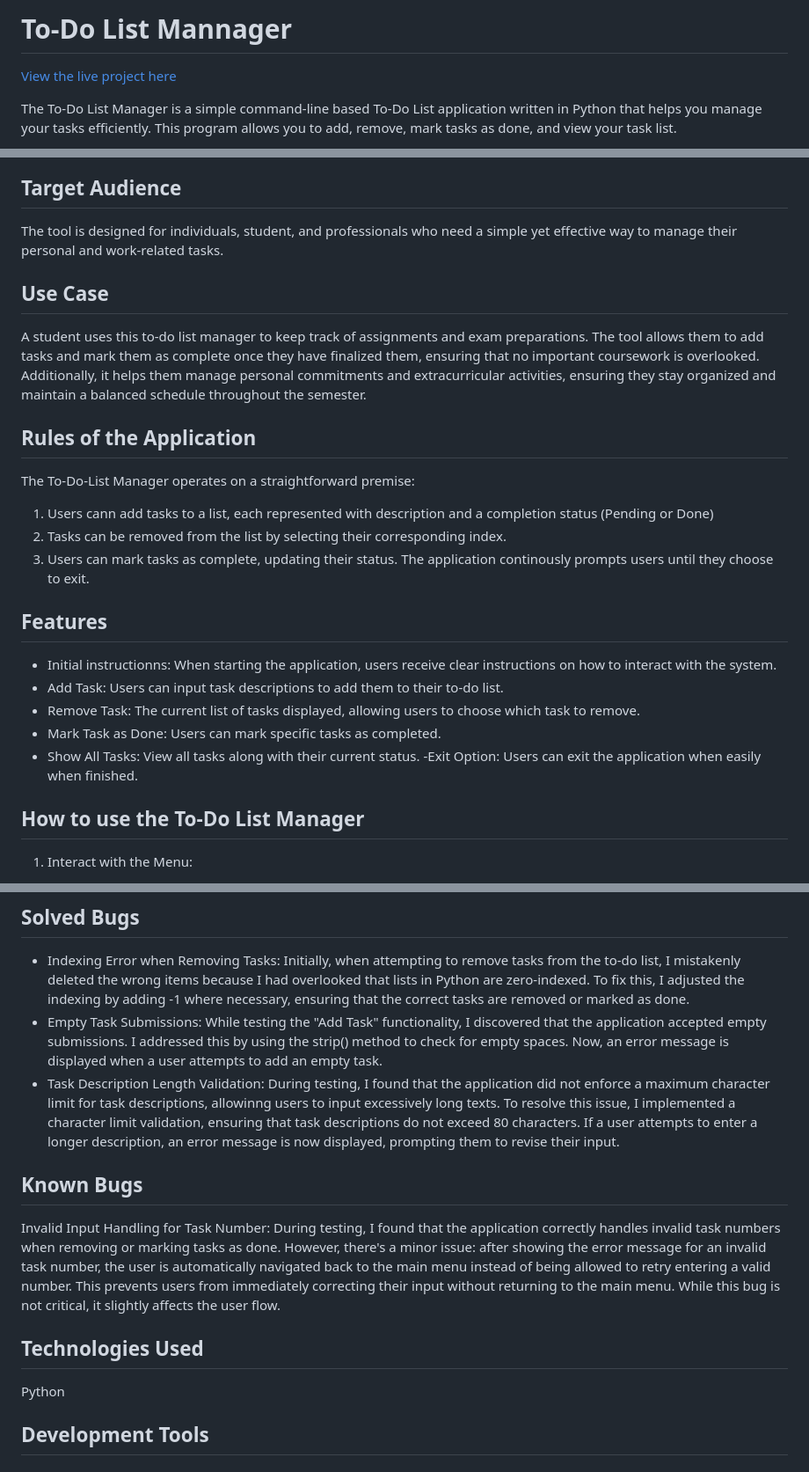
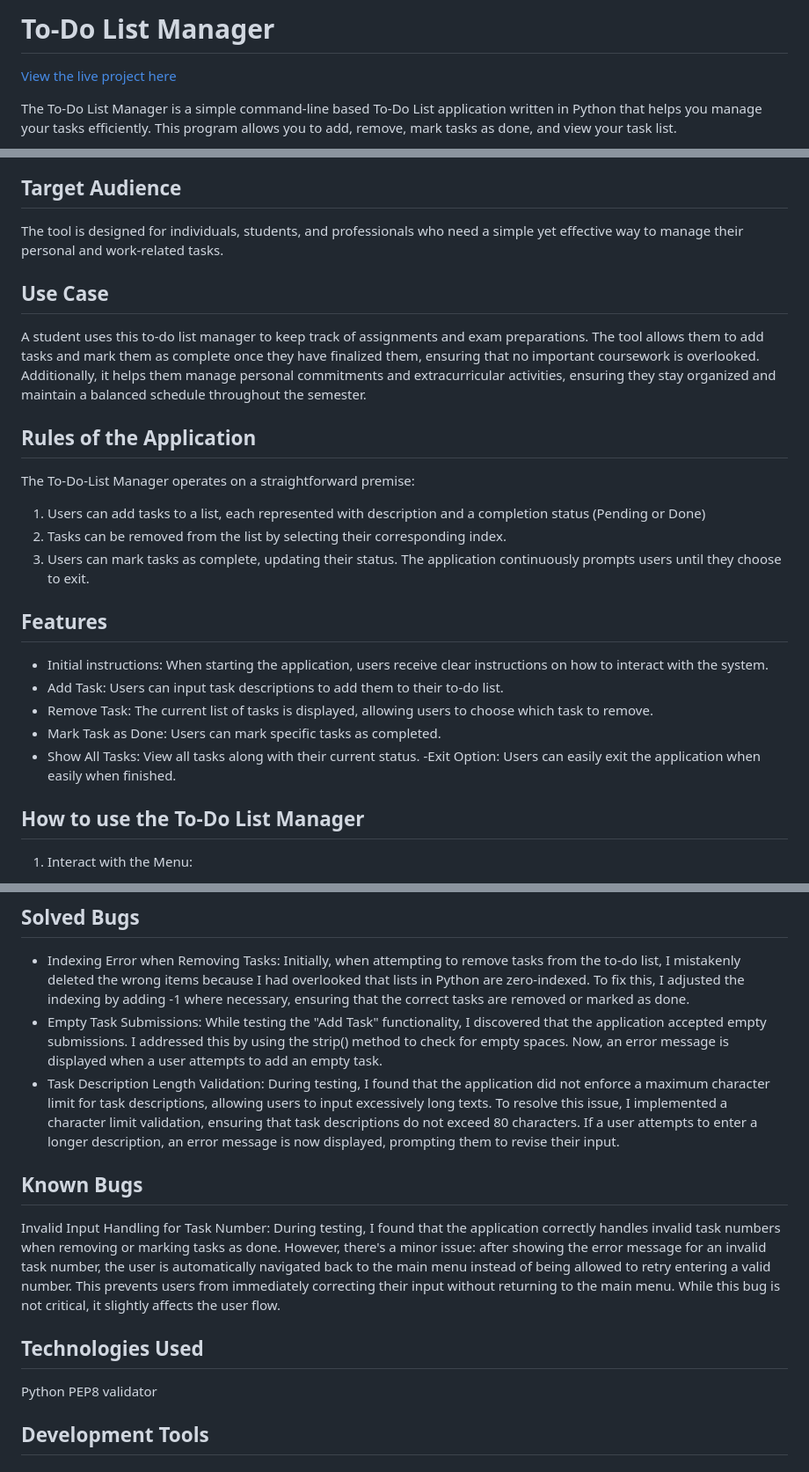
Before and after one commit to BilalEssafi1/to-do-list-manager, a Markdown page: README.md, 3 parts joined by grey strips. Shown: that part at 88% size. GitHub-like rendering.

Commit message:
Fix typos in README.md file

```diff
--- a/README.md
+++ b/README.md
@@ -1,4 +1,4 @@
-# To-Do List Mannager
+# To-Do List Manager
 [View the live project here](https://to-do-list-manager-8ccfde7e2228.herokuapp.com/)
 
 The To-Do List Manager is a simple command-line based To-Do List application written in Python that helps you manage your tasks efficiently. This program allows you to add, remove, mark tasks as done, and view your task list.
@@ -7,7 +7,7 @@ The To-Do List Manager is a simple command-line based To-Do List application wri
 
 ## Target Audience
 
-The tool is designed for individuals, student, and professionals who need a simple yet effective way to manage their personal and work-related tasks.
+The tool is designed for individuals, students, and professionals who need a simple yet effective way to manage their personal and work-related tasks.
 
 ## Use Case
 A student uses this to-do list manager to keep track of assignments and exam preparations. The tool allows them to add tasks and mark them as complete once they have finalized them, ensuring that no important coursework is overlooked. Additionally, it helps them manage personal commitments and extracurricular activities, ensuring they stay organized and maintain a balanced schedule throughout the semester.
@@ -15,18 +15,18 @@ A student uses this to-do list manager to keep track of assignments and exam pre
 ## Rules of the Application
 
 The To-Do-List Manager operates on a straightforward premise:
-1. Users cann add tasks to a list, each represented with description and a completion status (Pending or Done)
+1. Users can add tasks to a list, each represented with description and a completion status (Pending or Done)
 2. Tasks can be removed from the list by selecting their corresponding index.
 3. Users can mark tasks as complete, updating their status.
-The application continously prompts users until they choose to exit.
+The application continuously prompts users until they choose to exit.
 
 ## Features
-- Initial instructionns: When starting the application, users receive clear instructions on how to interact with the system.
+- Initial instructions: When starting the application, users receive clear instructions on how to interact with the system.
 - Add Task: Users can input task descriptions to add them to their to-do list.
-- Remove Task: The current list of tasks displayed, allowing users to choose which task to remove.
+- Remove Task: The current list of tasks is displayed, allowing users to choose which task to remove.
 - Mark Task as Done: Users can mark specific tasks as completed.
 - Show All Tasks: View all tasks along with their current status.
--Exit Option: Users can exit the application when easily when finished.
+-Exit Option: Users can easily exit the application when easily when finished.
 
 ## How to use the To-Do List Manager
 
@@ -62,13 +62,14 @@ I have tested my Pythonn code through various means:
 
 - Indexing Error when Removing Tasks: Initially, when attempting to remove tasks from the to-do list, I mistakenly deleted the wrong items because I had overlooked that lists in Python are zero-indexed. To fix this, I adjusted the indexing by adding -1 where necessary, ensuring that the correct tasks are removed or marked as done.
 - Empty Task Submissions: While testing the "Add Task" functionality, I discovered that the application accepted empty submissions. I addressed this by using the strip() method to check for empty spaces. Now, an error message is displayed when a user attempts to add an empty task.
-- Task Description Length Validation: During testing, I found that the application did not enforce a maximum character limit for task descriptions, allowinng users to input excessively long texts. To resolve this issue, I implemented a character limit validation, ensuring that task descriptions do not exceed 80 characters. If a user attempts to enter a longer description, an error message is now displayed, prompting them to revise their input.
+- Task Description Length Validation: During testing, I found that the application did not enforce a maximum character limit for task descriptions, allowing users to input excessively long texts. To resolve this issue, I implemented a character limit validation, ensuring that task descriptions do not exceed 80 characters. If a user attempts to enter a longer description, an error message is now displayed, prompting them to revise their input.
 
 ## Known Bugs
 Invalid Input Handling for Task Number: During testing, I found that the application correctly handles invalid task numbers when removing or marking tasks as done. However, there's a minor issue: after showing the error message for an invalid task number, the user is automatically navigated back to the main menu instead of being allowed to retry entering a valid number. This prevents users from immediately correcting their input without returning to the main menu. While this bug is not critical, it slightly affects the user flow.
 
 ## Technologies Used
 Python
+PEP8 validator
 
 ## Development Tools
 ### Am I Responsive
```
Also changed, not shown: other parts of README.md (+4 -4 lines).
